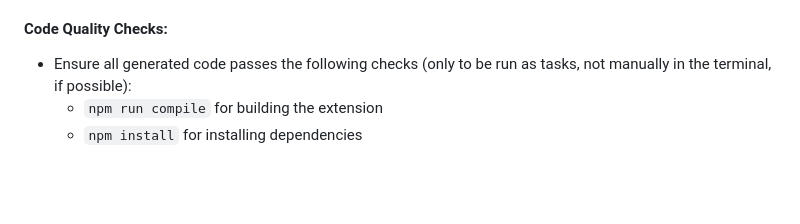
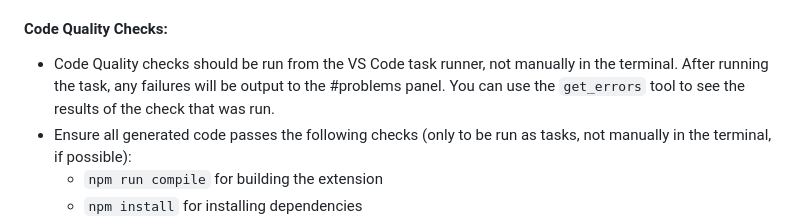
Before and after one commit to josephbergevin/codebook-md, a Markdown page: .github/copilot-instructions.md, the part around the change. GitHub-like rendering; blank space fills up the shorter version.

Commit message:
fix(copilot-instructions): update code quality checks instructions

```diff
--- a/.github/copilot-instructions.md
+++ b/.github/copilot-instructions.md
@@ -20,6 +20,7 @@ CodebookMD is a VS Code extension that brings Jupyter-like notebook functionalit
 
 #### Code Quality Checks:
 
+- Code Quality checks should be run from the VS Code task runner, not manually in the terminal. After running the task, any failures will be output to the #problems panel. You can use the `get_errors` tool to see the results of the check that was run.
 - Ensure all generated code passes the following checks (only to be run as tasks, not manually in the terminal, if possible):
   - `npm run compile` for building the extension
   - `npm install` for installing dependencies
```
